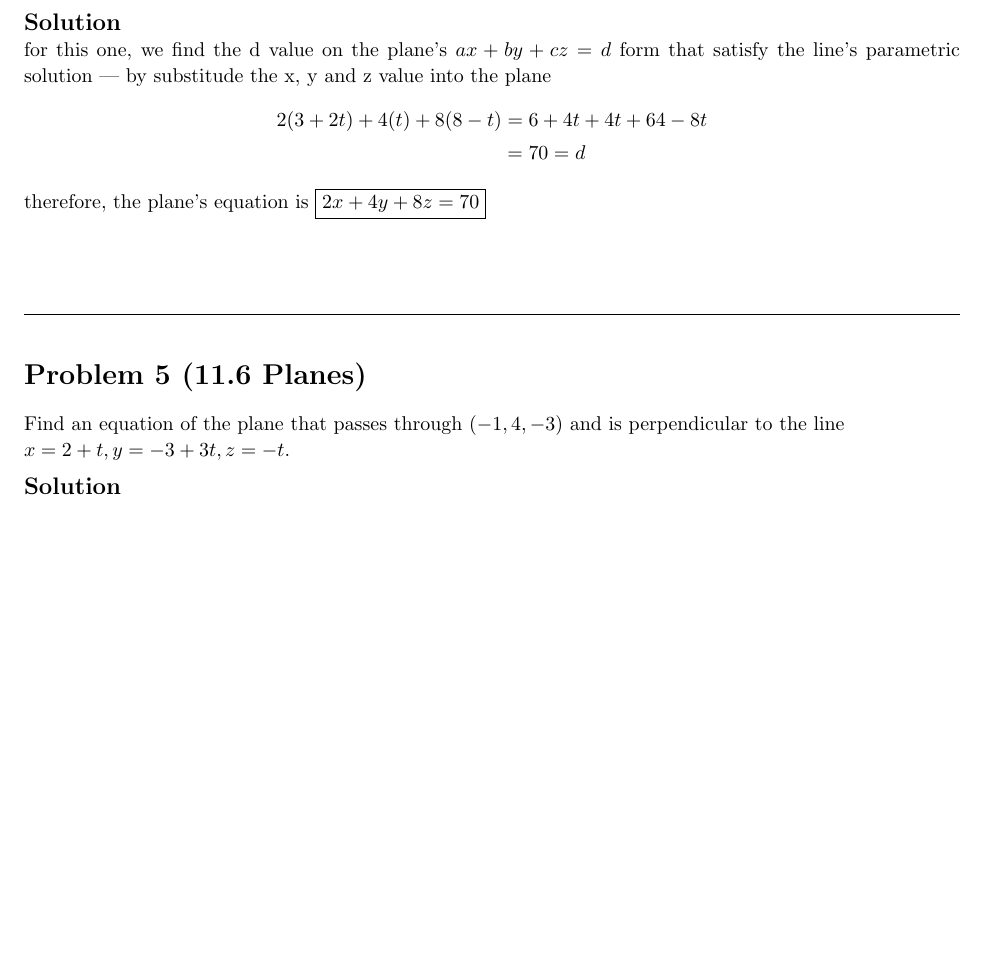
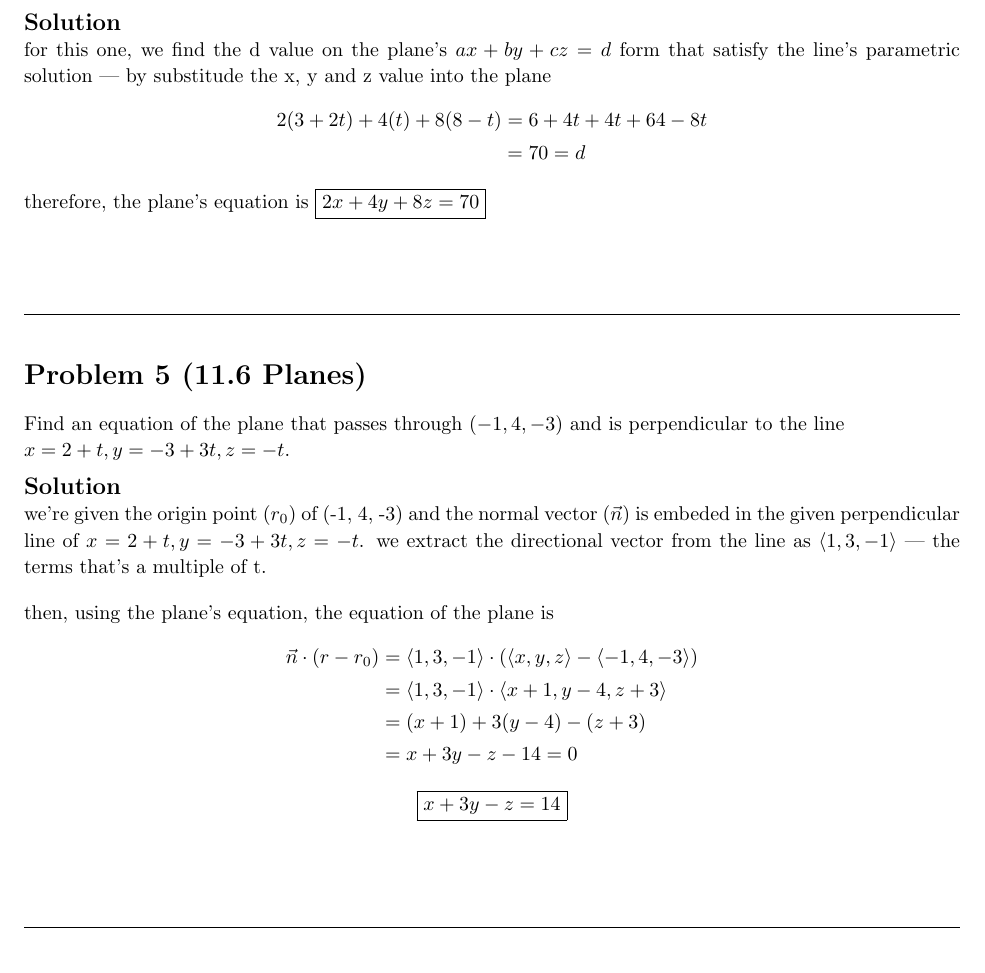
Before and after one commit to jiraroj-wir/MUIC-ICMA216-Calculus-IIIA, a LaTeX document (216_HW4_6781617_Jiraroj.tex): part of page 3 of 4, cut so that both start at the same text, the shorter picture padded with empty space. Compiled offline with pdfLaTeX.

Commit message:
hw 4, problem 5

```diff
--- a/216_HW4_6781617_Jiraroj.tex
+++ b/216_HW4_6781617_Jiraroj.tex
@@ -205,6 +205,29 @@ $x = 2 + t, y = -3 + 3t, z = -t$.
 \medskip
 \solution
 
+  we're given the origin point ($r_0$) of (-1, 4, -3) and
+  the normal vector ($\vec n$) is embeded in the given
+  perpendicular line of $x = 2 + t, y = -3 + 3t, z = -t$.
+  we extract the directional vector from the line as $\langle
+  1, 3, -1 \rangle$ --- the terms that's a multiple of t.
+
+  \vspace{1em}
+  then, using the plane's equation, the equation of the plane
+  is
+  \[
+  \begin{aligned}
+  \vec n \cdot (r - r_0) &= \langle 1, 3, -1 \rangle \cdot
+  (\langle x, y, z \rangle - \langle -1, 4, -3 \rangle) \\
+  &= \langle 1, 3, -1 \rangle \cdot \langle x + 1, y - 4, z +
+  3 \rangle \\
+  &= (x + 1) + 3(y - 4) - (z + 3) \\
+  &= x + 3y - z - 14 = 0
+  \end{aligned}
+  \]
+  \[
+  \boxed{x + 3y - z = 14}
+  \]
+
 \vspace{4em}
 \hrulefill
 
```
